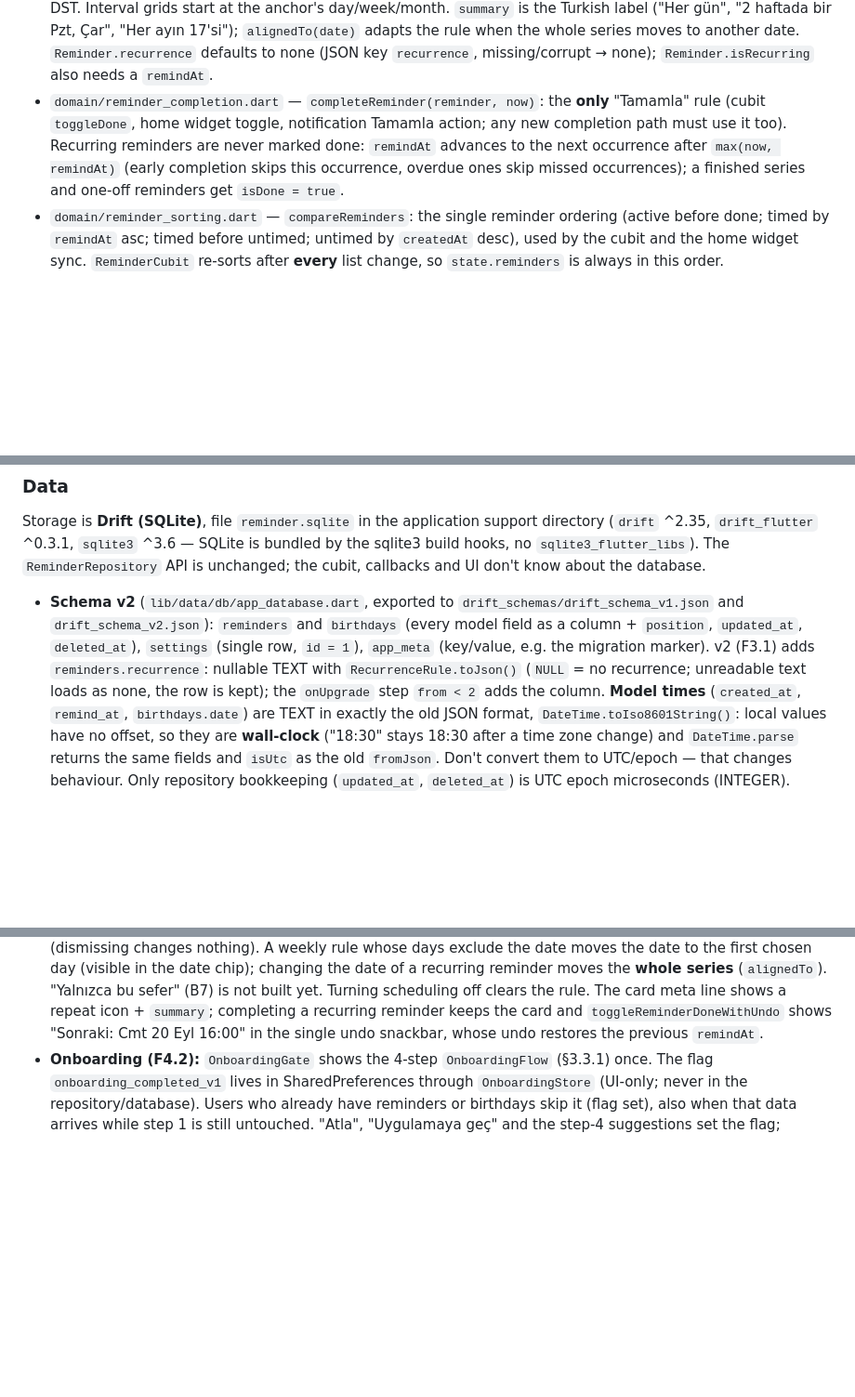
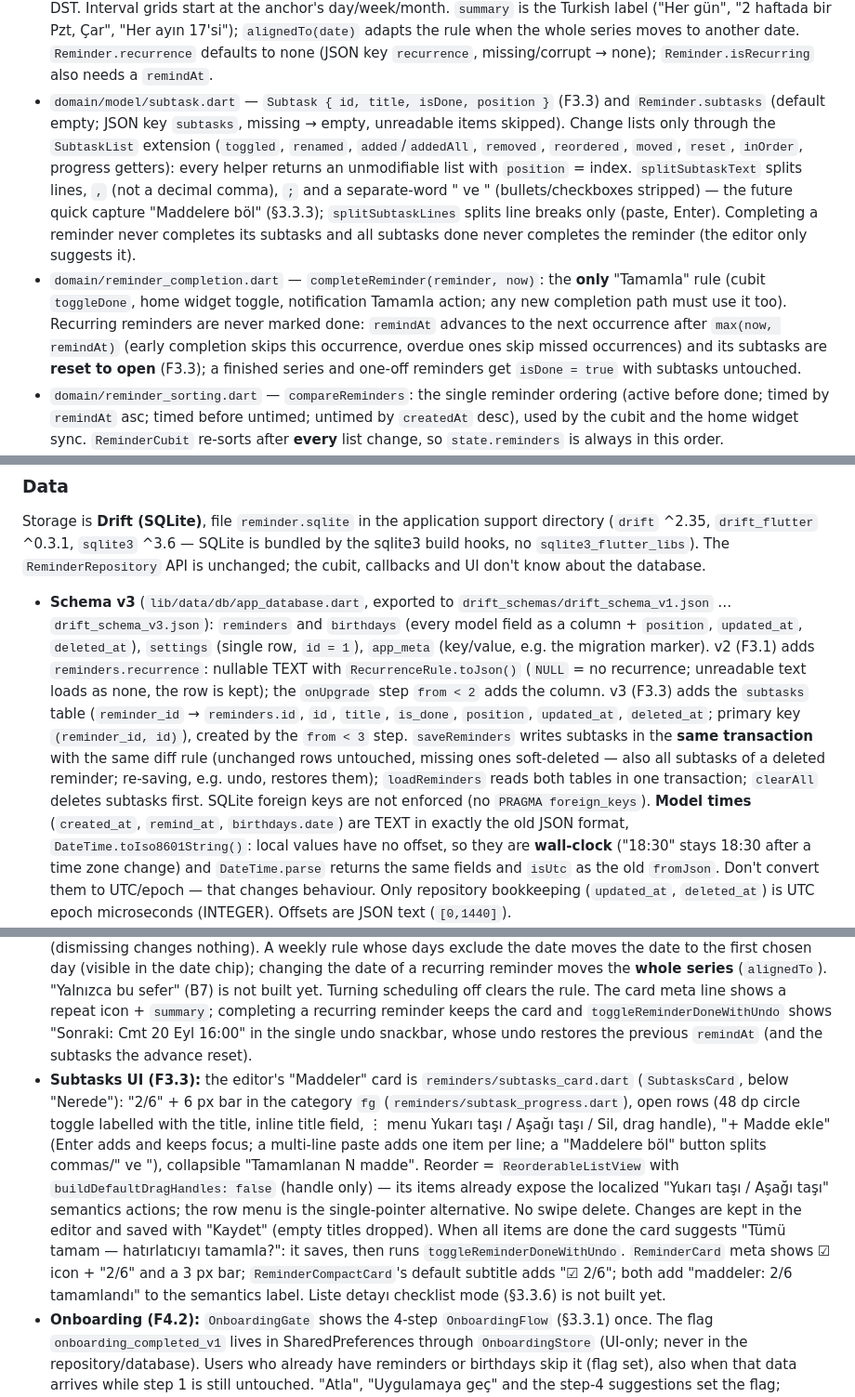
Before and after one commit to burakaydogmus/reminder-android-app, a Markdown page: CLAUDE.md, 3 parts joined by grey strips. Shown at 93% size. Rendered like a GitHub page; blank space fills up the shorter version.

Commit message:
docs: subtasks in CLAUDE.md, CHANGELOG and ROADMAP (F3.3)
Co-Authored-By: Claude Opus 5 <noreply@anthropic.com>

```diff
--- a/CLAUDE.md
+++ b/CLAUDE.md
@@ -72,12 +72,23 @@ Formatting is enforced in CI: run `dart format lib test` before committing
   `alignedTo(date)` adapts the rule when the whole series moves to another date.
   `Reminder.recurrence` defaults to none (JSON key `recurrence`, missing/corrupt →
   none); `Reminder.isRecurring` also needs a `remindAt`.
+- `domain/model/subtask.dart` — `Subtask { id, title, isDone, position }` (F3.3) and
+  `Reminder.subtasks` (default empty; JSON key `subtasks`, missing → empty, unreadable
+  items skipped). Change lists only through the `SubtaskList` extension (`toggled`,
+  `renamed`, `added`/`addedAll`, `removed`, `reordered`, `moved`, `reset`,
+  `inOrder`, progress getters): every helper returns an unmodifiable list with
+  `position` = index. `splitSubtaskText` splits lines, `,` (not a decimal comma),
+  `;` and a separate-word " ve " (bullets/checkboxes stripped) — the future quick
+  capture "Maddelere böl" (§3.3.3); `splitSubtaskLines` splits line breaks only
+  (paste, Enter). Completing a reminder never completes its subtasks and all
+  subtasks done never completes the reminder (the editor only suggests it).
 - `domain/reminder_completion.dart` — `completeReminder(reminder, now)`: the **only**
   "Tamamla" rule (cubit `toggleDone`, home widget toggle, notification Tamamla
   action; any new completion path must use it too). Recurring reminders are never marked done: `remindAt` advances to the
   next occurrence after `max(now, remindAt)` (early completion skips this occurrence,
-  overdue ones skip missed occurrences); a finished series and one-off reminders get
-  `isDone = true`.
+  overdue ones skip missed occurrences) and its subtasks are **reset to open**
+  (F3.3); a finished series and one-off reminders get `isDone = true` with subtasks
+  untouched.
 - `domain/reminder_sorting.dart` — `compareReminders`: the single reminder ordering
   (active before done; timed by `remindAt` asc; timed before untimed; untimed by
   `createdAt` desc), used by the cubit and the home widget sync. `ReminderCubit`
@@ -272,13 +289,20 @@ directory (`drift` ^2.35, `drift_flutter` ^0.3.1, `sqlite3` ^3.6 — SQLite is b
 the sqlite3 build hooks, no `sqlite3_flutter_libs`). The `ReminderRepository` API is
 unchanged; the cubit, callbacks and UI don't know about the database.
 
-- **Schema v2** (`lib/data/db/app_database.dart`, exported to
-  `drift_schemas/drift_schema_v1.json` and `drift_schema_v2.json`): `reminders` and
+- **Schema v3** (`lib/data/db/app_database.dart`, exported to
+  `drift_schemas/drift_schema_v1.json` … `drift_schema_v3.json`): `reminders` and
   `birthdays` (every model field as a column + `position`, `updated_at`, `deleted_at`),
   `settings` (single row, `id = 1`), `app_meta` (key/value, e.g. the migration marker).
   v2 (F3.1) adds `reminders.recurrence`: nullable TEXT with `RecurrenceRule.toJson()`
   (`NULL` = no recurrence; unreadable text loads as none, the row is kept); the
-  `onUpgrade` step `from < 2` adds the column. **Model times**
+  `onUpgrade` step `from < 2` adds the column. v3 (F3.3) adds the `subtasks` table
+  (`reminder_id` → `reminders.id`, `id`, `title`, `is_done`, `position`,
+  `updated_at`, `deleted_at`; primary key `(reminder_id, id)`), created by the
+  `from < 3` step. `saveReminders` writes subtasks in the **same transaction** with
+  the same diff rule (unchanged rows untouched, missing ones soft-deleted — also all
+  subtasks of a deleted reminder; re-saving, e.g. undo, restores them);
+  `loadReminders` reads both tables in one transaction; `clearAll` deletes subtasks
+  first. SQLite foreign keys are not enforced (no `PRAGMA foreign_keys`). **Model times**
   (`created_at`, `remind_at`, `birthdays.date`) are TEXT in exactly the old JSON format,
   `DateTime.toIso8601String()`: local values have no offset, so they are **wall-clock**
   ("18:30" stays 18:30 after a time zone change) and `DateTime.parse` returns the same
@@ -516,7 +540,24 @@ dialog, FAB, progress, menus, bottom sheet), so widgets only choose roles.
   bu sefer" (B7) is not built yet. Turning scheduling off clears the rule. The card
   meta line shows a repeat icon + `summary`; completing a recurring reminder keeps
   the card and `toggleReminderDoneWithUndo` shows "Sonraki: Cmt 20 Eyl 16:00" in the
-  single undo snackbar, whose undo restores the previous `remindAt`.
+  single undo snackbar, whose undo restores the previous `remindAt` (and the
+  subtasks the advance reset).
+- **Subtasks UI (F3.3):** the editor's "Maddeler" card is
+  `reminders/subtasks_card.dart` (`SubtasksCard`, below "Nerede"): "2/6" + 6 px bar in
+  the category `fg` (`reminders/subtask_progress.dart`), open rows (48 dp circle
+  toggle labelled with the title, inline title field, ⋮ menu Yukarı taşı / Aşağı
+  taşı / Sil, drag handle), "+ Madde ekle" (Enter adds and keeps focus; a multi-line
+  paste adds one item per line; a "Maddelere böl" button splits commas/" ve "),
+  collapsible "Tamamlanan N madde". Reorder = `ReorderableListView` with
+  `buildDefaultDragHandles: false` (handle only) — its items already expose the
+  localized "Yukarı taşı / Aşağı taşı" semantics actions; the row menu is the
+  single-pointer alternative. No swipe delete. Changes are kept in the editor and
+  saved with "Kaydet" (empty titles dropped). When all items are done the card
+  suggests "Tümü tamam — hatırlatıcıyı tamamla?": it saves, then runs
+  `toggleReminderDoneWithUndo`. `ReminderCard` meta shows ☑ icon + "2/6" and a 3 px
+  bar; `ReminderCompactCard`'s default subtitle adds "☑ 2/6"; both add
+  "maddeler: 2/6 tamamlandı" to the semantics label. Liste detayı checklist mode
+  (§3.3.6) is not built yet.
 - **Onboarding (F4.2):** `OnboardingGate` shows the 4-step `OnboardingFlow` (§3.3.1)
   once. The flag `onboarding_completed_v1` lives in SharedPreferences through
   `OnboardingStore` (UI-only; never in the repository/database). Users who already
```
Also changed, not shown: other parts of CLAUDE.md (+7 -1 lines), CHANGELOG.md (+6 -0 lines), ROADMAP.md (+1 -1 lines).
